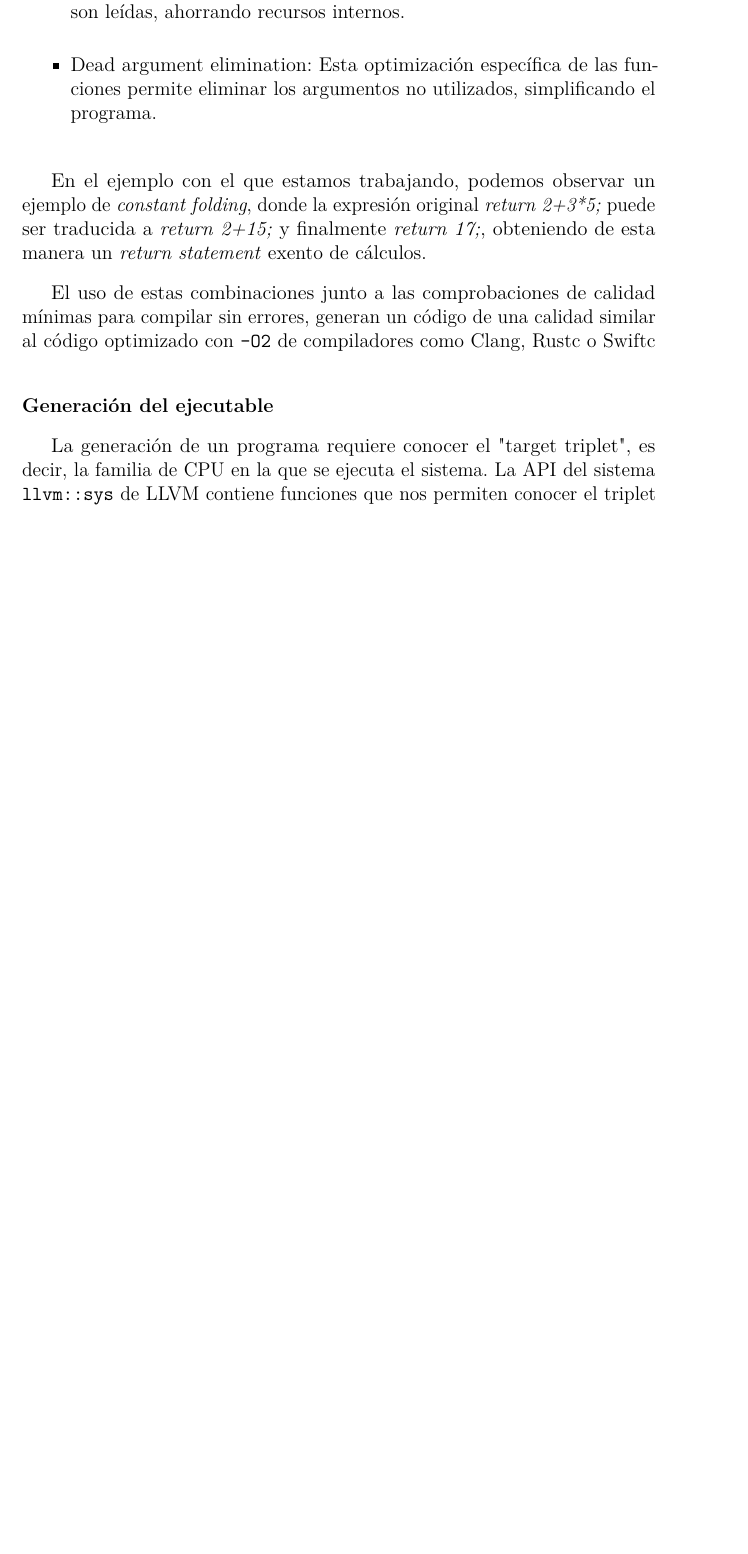
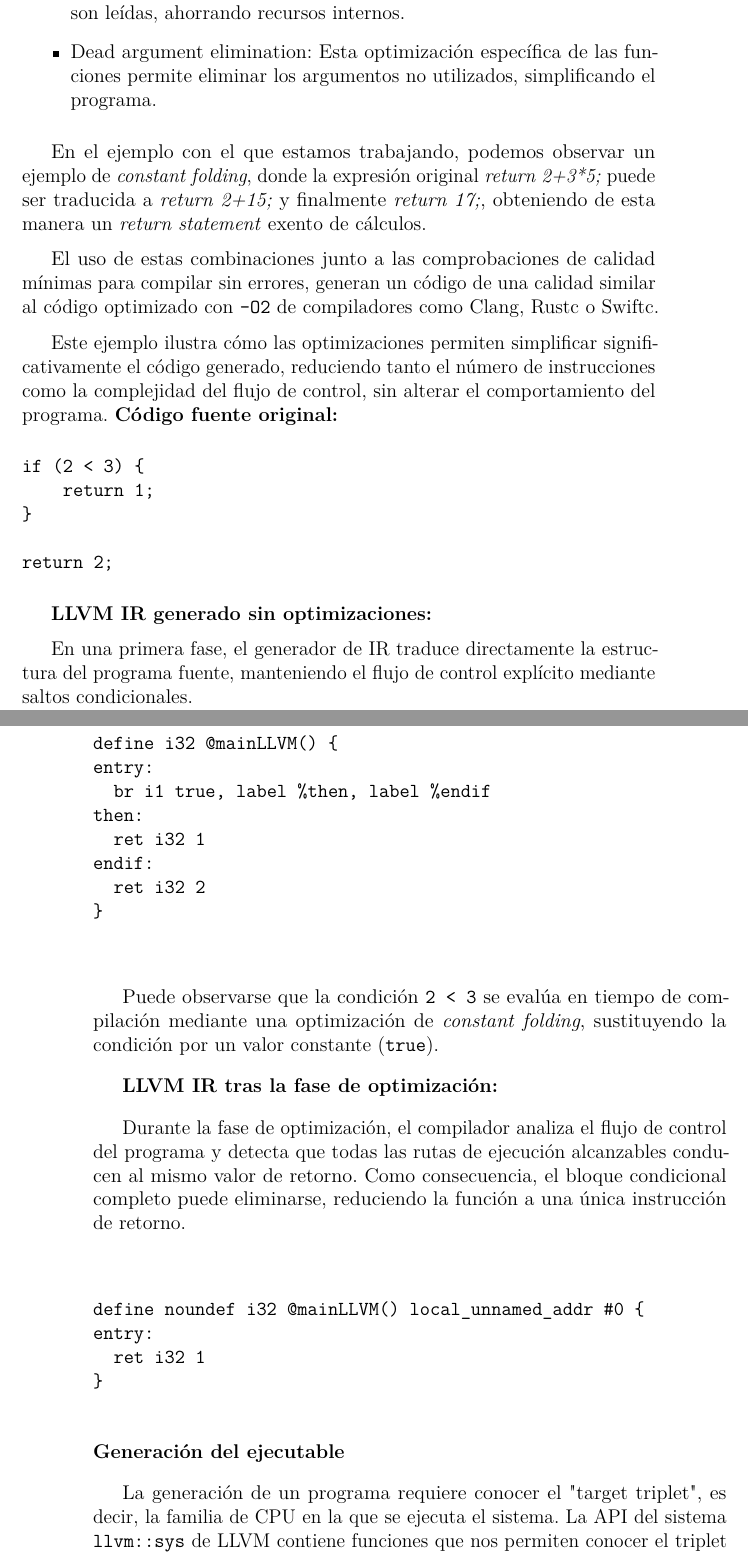
Before and after one commit to AdrianZamoraSanchezUBU/TFG, a LaTeX book (doc/TFG.tex, which reads doc/tex/5_Aspectos_relevantes_del_desarrollo_del_proyecto.tex): part of page 35 of 43 before the commit and two parts of pages 35 and 36 of 45 after it, the two joined at a grey line, cut so that both start at the same text, the shorter picture padded with empty space. Compiled offline with pdfLaTeX.

Commit message:
Writing the doc (#15)

```diff
--- a/doc/tex/5_Aspectos_relevantes_del_desarrollo_del_proyecto.tex
+++ b/doc/tex/5_Aspectos_relevantes_del_desarrollo_del_proyecto.tex
@@ -194,7 +194,45 @@ Algunas de las más importantes son:
 
 En el ejemplo con el que estamos trabajando, podemos observar un ejemplo de \emph{constant folding}, donde la expresión original \emph{return 2+3*5;} puede ser traducida a \emph{return 2+15;} y finalmente \emph{return 17;}, obteniendo de esta manera un \emph{return statement} exento de cálculos.
 
-El uso de estas combinaciones junto a las comprobaciones de calidad mínimas para compilar sin errores, generan un código de una calidad similar al código optimizado con \code{-O2} de compiladores como Clang, Rustc o Swiftc
+El uso de estas combinaciones junto a las comprobaciones de calidad mínimas para compilar sin errores, generan un código de una calidad similar al código optimizado con \code{-O2} de compiladores como Clang, Rustc o Swiftc.
+
+Este ejemplo ilustra cómo las optimizaciones permiten simplificar significativamente el código generado, reduciendo tanto el número de instrucciones como la complejidad del flujo de control, sin alterar el comportamiento del programa.
+\textbf{Código fuente original:}
+\begin{verbatim}
+if (2 < 3) {
+    return 1;
+}
+
+return 2;
+\end{verbatim}
+
+\textbf{LLVM IR generado sin optimizaciones:}
+
+En una primera fase, el generador de IR traduce directamente la estructura del programa fuente, manteniendo el flujo de control explícito mediante saltos condicionales.
+
+\begin{verbatim}
+define i32 @mainLLVM() {
+entry:
+  br i1 true, label %then, label %endif
+then:
+  ret i32 1
+endif:
+  ret i32 2
+}
+\end{verbatim}
+
+Puede observarse que la condición \texttt{2 < 3} se evalúa en tiempo de compilación mediante una optimización de \emph{constant folding}, sustituyendo la condición por un valor constante (\texttt{true}).
+
+\textbf{LLVM IR tras la fase de optimización:}
+
+Durante la fase de optimización, el compilador analiza el flujo de control del programa y detecta que todas las rutas de ejecución alcanzables conducen al mismo valor de retorno. Como consecuencia, el bloque condicional completo puede eliminarse, reduciendo la función a una única instrucción de retorno.
+
+\begin{verbatim}
+define noundef i32 @mainLLVM() local_unnamed_addr #0 {
+entry:
+  ret i32 1
+}
+\end{verbatim}
 
 \subsubsection{Generación del ejecutable}
 La generación de un programa requiere conocer el "target triplet", es decir, la familia de CPU en la que se ejecuta el sistema. La API del sistema \code{llvm::sys} de LLVM contiene funciones que nos permiten conocer el triplet y así poder establecer un data layout correcto para el sistema en el que estamos trabajando.
```
Also changed, not shown: doc/tex/B_Requisitos.tex (+20 -40 lines), doc/TFG.pdf, doc/anexos.pdf.
